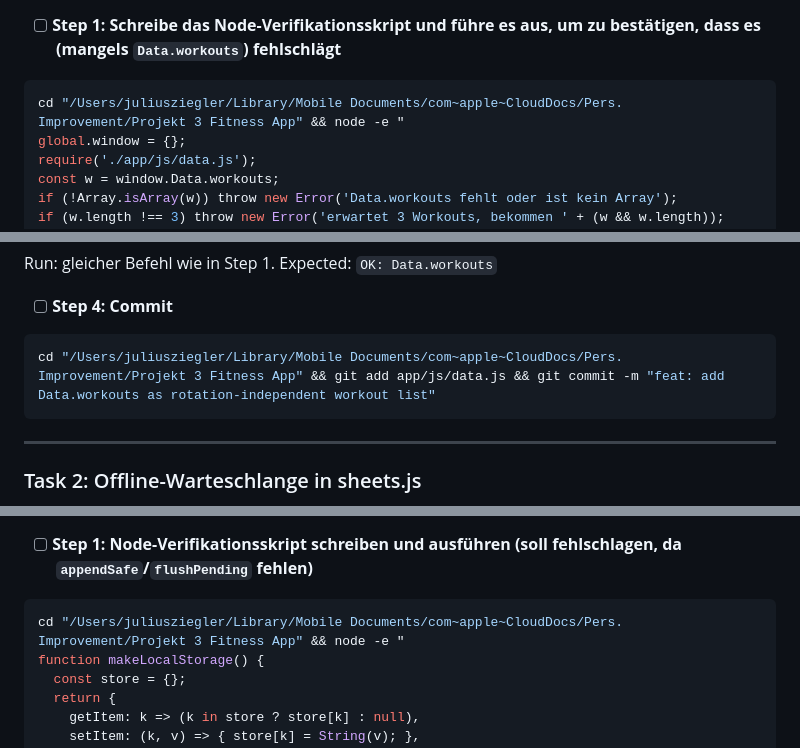
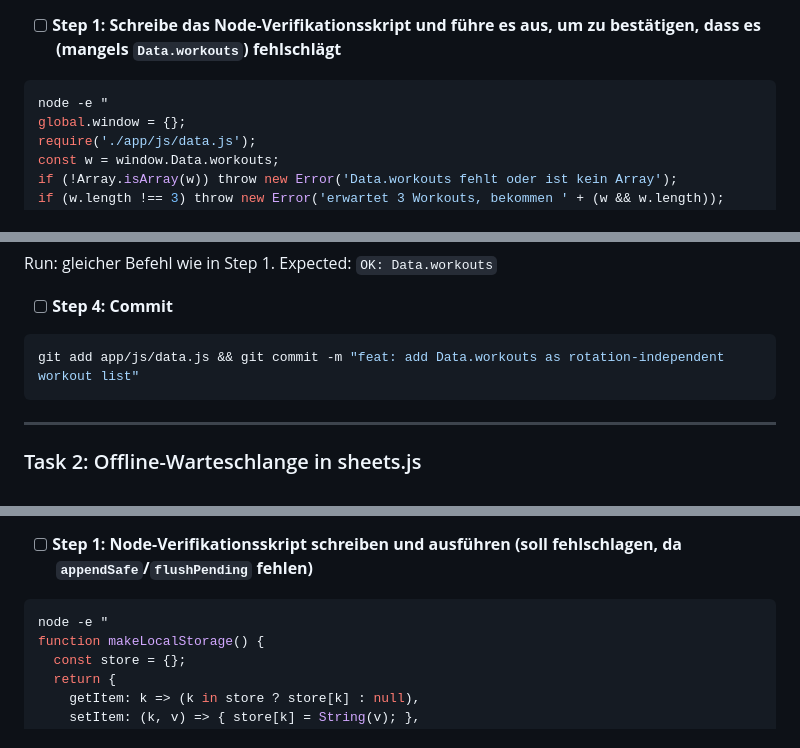
Before and after one commit to juliusziegler88-stack/fitness-app, a Markdown page: docs/plans/2026-07-07-workout-picker.md, 3 parts joined by grey strips. Rendered like a GitHub page.

Commit message:
fix: use relative paths in plan commands instead of hardcoded checkout path

````diff
--- a/docs/plans/2026-07-07-workout-picker.md
+++ b/docs/plans/2026-07-07-workout-picker.md
@@ -29,7 +29,7 @@
 - [ ] **Step 1: Schreibe das Node-Verifikationsskript und führe es aus, um zu bestätigen, dass es (mangels `Data.workouts`) fehlschlägt**
 
 ```bash
-cd "/Users/juliusziegler/Library/Mobile Documents/com~apple~CloudDocs/Pers. Improvement/Projekt 3 Fitness App" && node -e "
+node -e "
 global.window = {};
 require('./app/js/data.js');
 const w = window.Data.workouts;
@@ -65,7 +65,7 @@ Expected: `OK: Data.workouts`
 - [ ] **Step 4: Commit**
 
 ```bash
-cd "/Users/juliusziegler/Library/Mobile Documents/com~apple~CloudDocs/Pers. Improvement/Projekt 3 Fitness App" && git add app/js/data.js && git commit -m "feat: add Data.workouts as rotation-independent workout list"
+git add app/js/data.js && git commit -m "feat: add Data.workouts as rotation-independent workout list"
 ```
 
 ---
@@ -82,7 +82,7 @@ cd "/Users/juliusziegler/Library/Mobile Documents/com~apple~CloudDocs/Pers. Impr
 - [ ] **Step 1: Node-Verifikationsskript schreiben und ausführen (soll fehlschlagen, da `appendSafe`/`flushPending` fehlen)**
 
 ```bash
-cd "/Users/juliusziegler/Library/Mobile Documents/com~apple~CloudDocs/Pers. Improvement/Projekt 3 Fitness App" && node -e "
+node -e "
 function makeLocalStorage() {
   const store = {};
   return {
````
Also changed, not shown: other parts of docs/plans/2026-07-07-workout-picker.md (+6 -6 lines).
